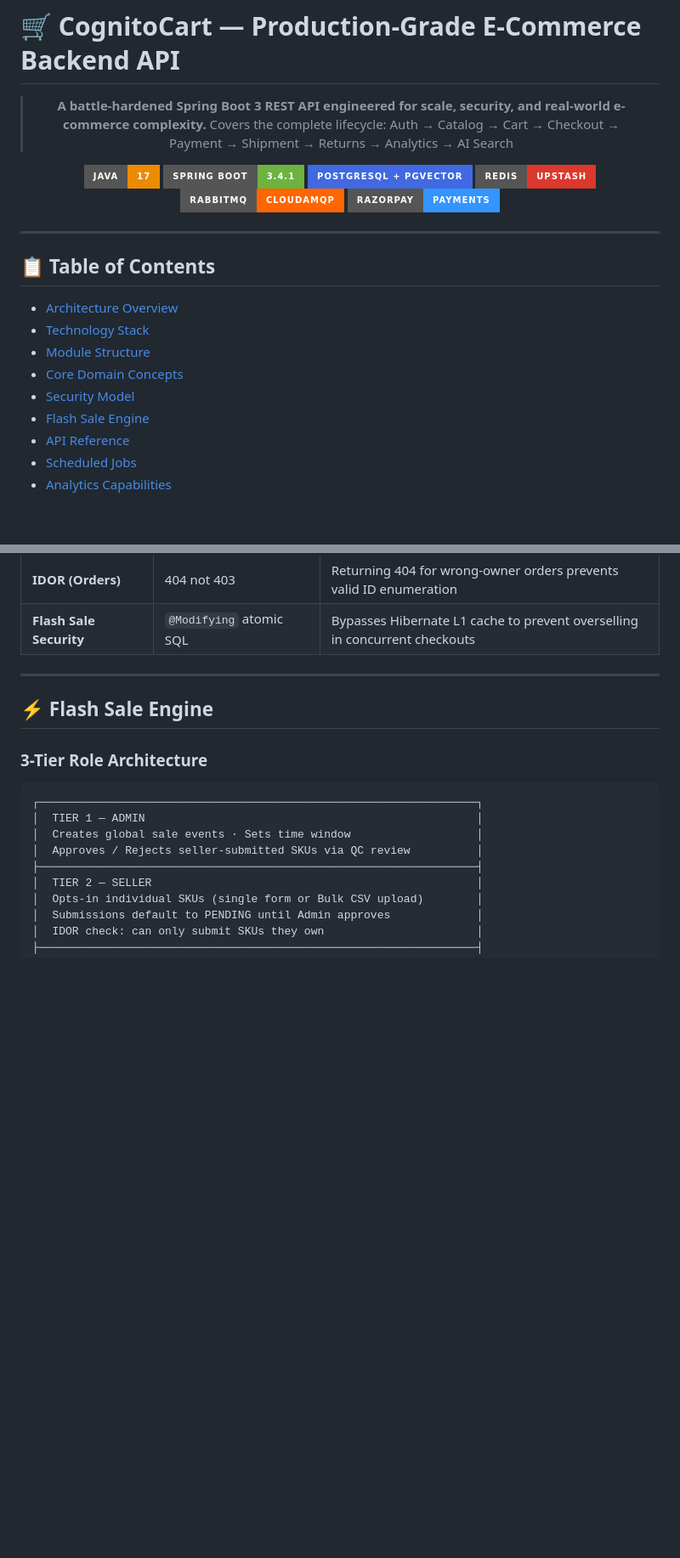
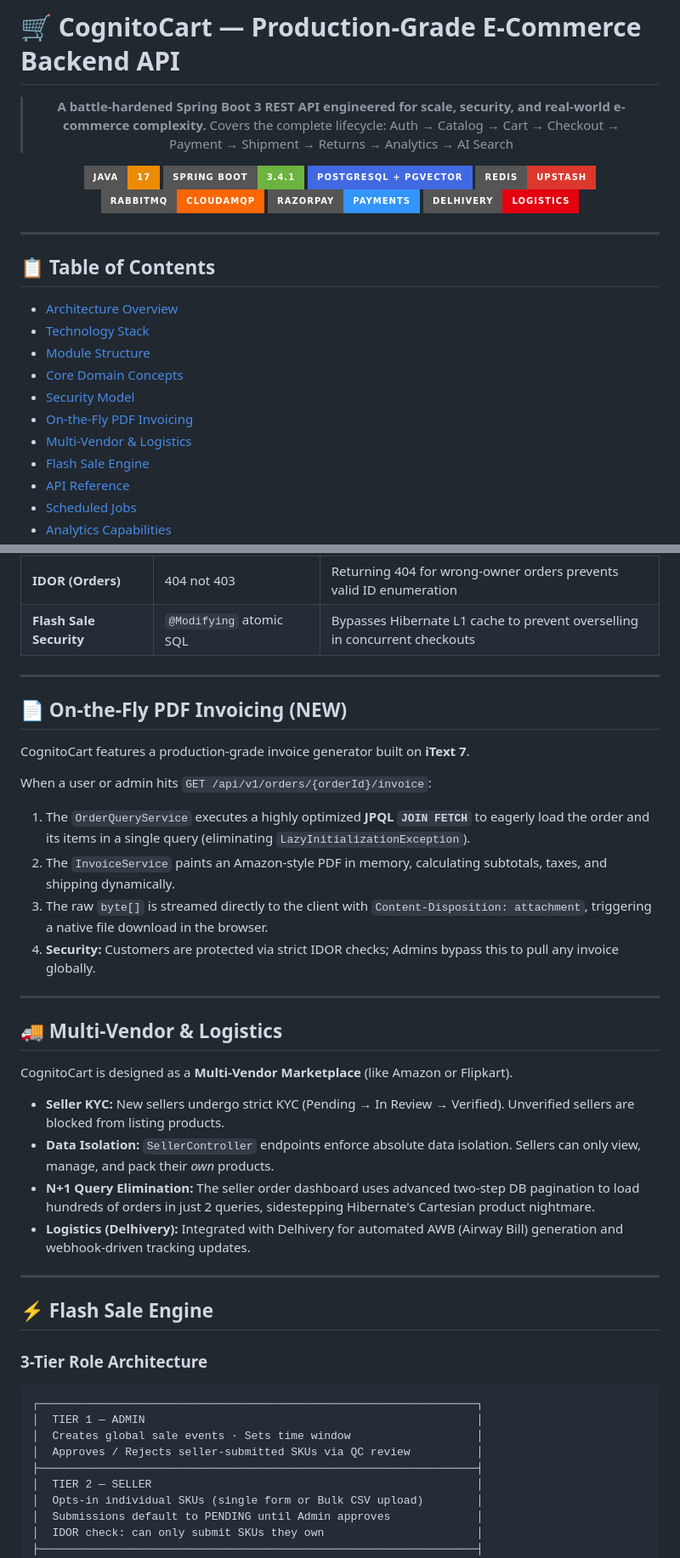
Before and after one commit to manish5200/CognitoCart, a Markdown page: README.md, 2 parts joined by grey strips. Shown at 85% size. Rendered like a GitHub page; badges without logos; blank space fills up the shorter version.

Commit message:
Updated README.md till now!!!!!!

```diff
--- a/README.md
+++ b/README.md
@@ -11,6 +11,7 @@
 [![Redis](https://img.shields.io/badge/Redis-Upstash-DC382D?style=for-the-badge&logo=redis&logoColor=white)](https://upstash.com/)
 [![RabbitMQ](https://img.shields.io/badge/RabbitMQ-CloudAMQP-FF6600?style=for-the-badge&logo=rabbitmq&logoColor=white)](https://www.rabbitmq.com/)
 [![Razorpay](https://img.shields.io/badge/Razorpay-Payments-3395FF?style=for-the-badge)](https://razorpay.com/)
+[![Delhivery](https://img.shields.io/badge/Delhivery-Logistics-E3000F?style=for-the-badge)](https://www.delhivery.com/)
 
 </div>
 
@@ -23,6 +24,8 @@
 - [Module Structure](#-module-structure)
 - [Core Domain Concepts](#-core-domain-concepts)
 - [Security Model](#-security-model--idor-prevention)
+- [On-the-Fly PDF Invoicing](#-on-the-fly-pdf-invoicing-new)
+- [Multi-Vendor & Logistics](#-multi-vendor--logistics)
 - [Flash Sale Engine](#-flash-sale-engine)
 - [API Reference](#-api-reference)
 - [Scheduled Jobs](#-scheduled-jobs)
@@ -364,6 +400,29 @@ Checkout handles complex split payments seamlessly:
 | **Email Verification** | OTP on registration | Orders blocked until email is verified |
 | **IDOR (Orders)** | 404 not 403 | Returning 404 for wrong-owner orders prevents valid ID enumeration |
 | **Flash Sale Security** | `@Modifying` atomic SQL | Bypasses Hibernate L1 cache to prevent overselling in concurrent checkouts |
+
+---
+
+## 📄 On-the-Fly PDF Invoicing (NEW)
+
+CognitoCart features a production-grade invoice generator built on **iText 7**.
+
+When a user or admin hits `GET /api/v1/orders/{orderId}/invoice`:
+1. The `OrderQueryService` executes a highly optimized **JPQL `JOIN FETCH`** to eagerly load the order and its items in a single query (eliminating `LazyInitializationException`).
+2. The `InvoiceService` paints an Amazon-style PDF in memory, calculating subtotals, taxes, and shipping dynamically.
+3. The raw `byte[]` is streamed directly to the client with `Content-Disposition: attachment`, triggering a native file download in the browser.
+4. **Security:** Customers are protected via strict IDOR checks; Admins bypass this to pull any invoice globally.
+
+---
+
+## 🚚 Multi-Vendor & Logistics
+
+CognitoCart is designed as a **Multi-Vendor Marketplace** (like Amazon or Flipkart).
+
+- **Seller KYC:** New sellers undergo strict KYC (Pending → In Review → Verified). Unverified sellers are blocked from listing products.
+- **Data Isolation:** `SellerController` endpoints enforce absolute data isolation. Sellers can only view, manage, and pack their *own* products.
+- **N+1 Query Elimination:** The seller order dashboard uses advanced two-step DB pagination to load hundreds of orders in just 2 queries, sidestepping Hibernate's Cartesian product nightmare.
+- **Logistics (Delhivery):** Integrated with Delhivery for automated AWB (Airway Bill) generation and webhook-driven tracking updates.
 
 ---
 
```
Also changed, not shown: other parts of README.md (+68 -35 lines).
